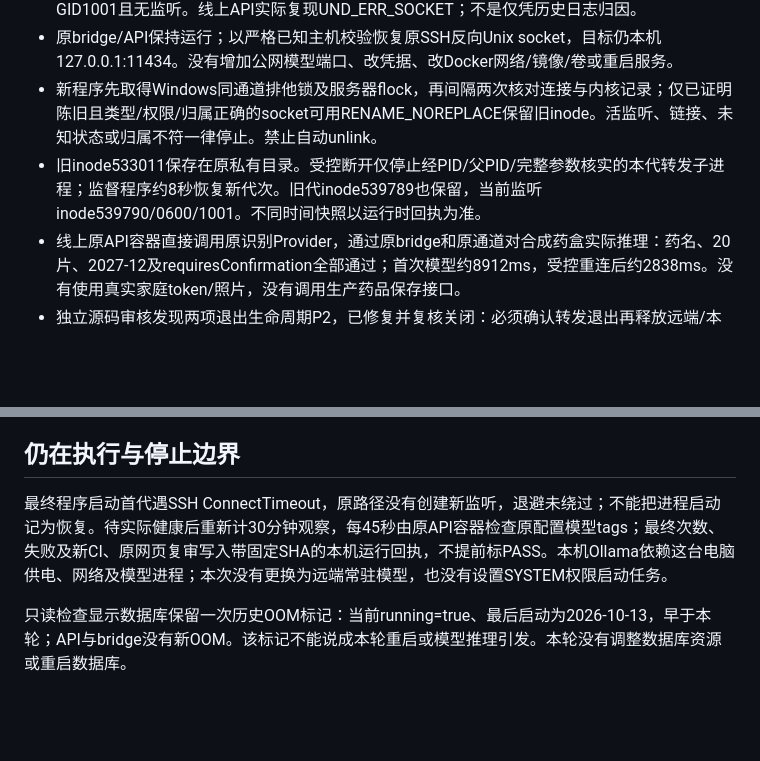
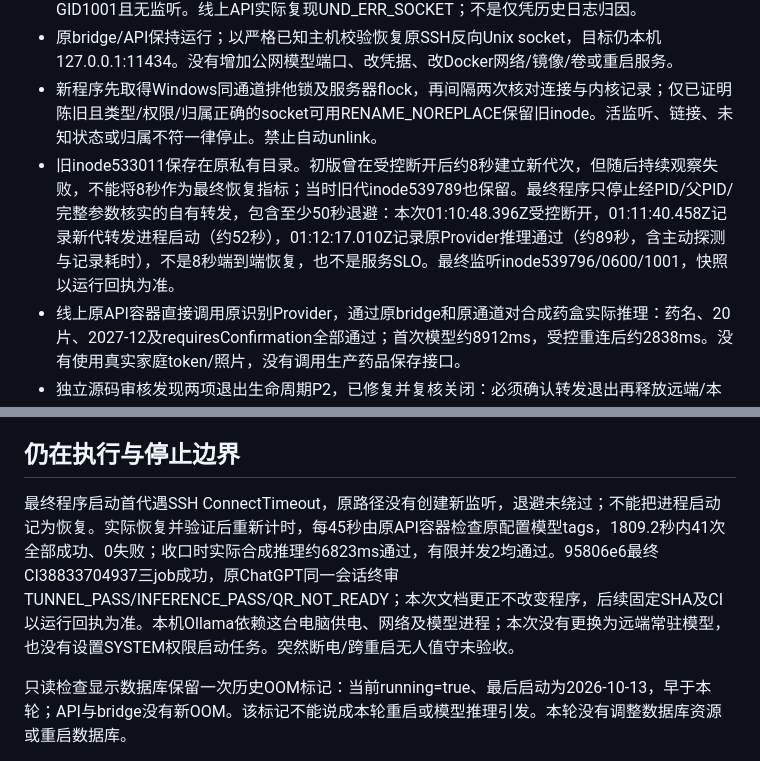
Before and after one commit to Jovifei/Medcial-box, a Markdown page: docs/operations/35-RECEIPT-原私有模型通道恢复-20261016.md, 2 parts joined by grey strips. Drawn GitHub-style; blank space fills up the shorter version.

```diff
--- a/docs/operations/35-RECEIPT-原私有模型通道恢复-20261016.md
+++ b/docs/operations/35-RECEIPT-原私有模型通道恢复-20261016.md
@@ -8,7 +8,7 @@ Jovi明确授权恢复原通道，使用原ChatGPT会话规划、本地实施、
 - 执行前再次确认本机qwen3.5:4b可用、原SSH隧道不存在、原socket inode533011/0600/UID与GID1001且无监听。线上API实际复现UND_ERR_SOCKET；不是仅凭历史日志归因。
 - 原bridge/API保持运行；以严格已知主机校验恢复原SSH反向Unix socket，目标仍本机127.0.0.1:11434。没有增加公网模型端口、改凭据、改Docker网络/镜像/卷或重启服务。
 - 新程序先取得Windows同通道排他锁及服务器flock，再间隔两次核对连接与内核记录；仅已证明陈旧且类型/权限/归属正确的socket可用RENAME_NOREPLACE保留旧inode。活监听、链接、未知状态或归属不符一律停止。禁止自动unlink。
-- 旧inode533011保存在原私有目录。受控断开仅停止经PID/父PID/完整参数核实的本代转发子进程；监督程序约8秒恢复新代次。旧代inode539789也保留，当前监听inode539790/0600/1001。不同时间快照以运行时回执为准。
+- 旧inode533011保存在原私有目录。初版曾在受控断开后约8秒建立新代次，但随后持续观察失败，不能将8秒作为最终恢复指标；当时旧代inode539789也保留。最终程序只停止经PID/父PID/完整参数核实的自有转发，包含至少50秒退避：本次01:10:48.396Z受控断开，01:11:40.458Z记录新代转发进程启动（约52秒），01:12:17.010Z记录原Provider推理通过（约89秒，含主动探测与记录耗时），不是8秒端到端恢复，也不是服务SLO。最终监听inode539796/0600/1001，快照以运行回执为准。
 - 线上原API容器直接调用原识别Provider，通过原bridge和原通道对合成药盒实际推理：药名、20片、2027-12及requiresConfirmation全部通过；首次模型约8912ms，受控重连后约2838ms。没有使用真实家庭token/照片，没有调用生产药品保存接口。
 - 独立源码审核发现两项退出生命周期P2，已修复并复核关闭：必须确认转发退出再释放远端/本地租约；不向已关闭stdin写入，并处理流错误。Node专项6PASS/1个Windows平台SKIP；Linux服务器临时合成目录10项全部PASS，不接触业务目录。
 
@@ -27,7 +27,7 @@ v1观察实际复发：控制连接关闭后服务器Python阻塞stdin，租约
 
 ## 仍在执行与停止边界
 
-最终程序启动首代遇SSH ConnectTimeout，原路径没有创建新监听，退避未绕过；不能把进程启动记为恢复。待实际健康后重新计30分钟观察，每45秒由原API容器检查原配置模型tags；最终次数、失败及新CI、原网页复审写入带固定SHA的本机运行回执，不提前标PASS。本机Ollama依赖这台电脑供电、网络及模型进程；本次没有更换为远端常驻模型，也没有设置SYSTEM权限启动任务。
+最终程序启动首代遇SSH ConnectTimeout，原路径没有创建新监听，退避未绕过；不能把进程启动记为恢复。实际恢复并验证后重新计时，每45秒由原API容器检查原配置模型tags，1809.2秒内41次全部成功、0失败；收口时实际合成推理约6823ms通过，有限并发2均通过。95806e6最终CI38833704937三job成功，原ChatGPT同一会话终审TUNNEL_PASS/INFERENCE_PASS/QR_NOT_READY；本次文档更正不改变程序，后续固定SHA及CI以运行回执为准。本机Ollama依赖这台电脑供电、网络及模型进程；本次没有更换为远端常驻模型，也没有设置SYSTEM权限启动任务。突然断电/跨重启无人值守未验收。
 
 只读检查显示数据库保留一次历史OOM标记：当前running=true、最后启动为2026-10-13，早于本轮；API与bridge没有新OOM。该标记不能说成本轮重启或模型推理引发。本轮没有调整数据库资源或重启数据库。
 
```
Also changed, not shown: tasks/todo.md (+3 -2 lines).
